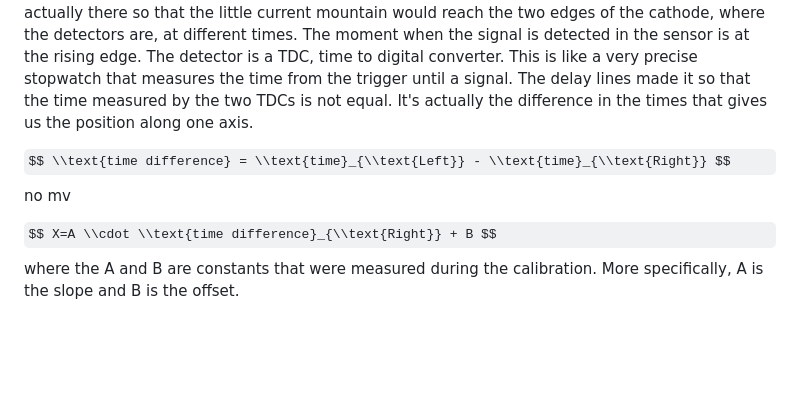
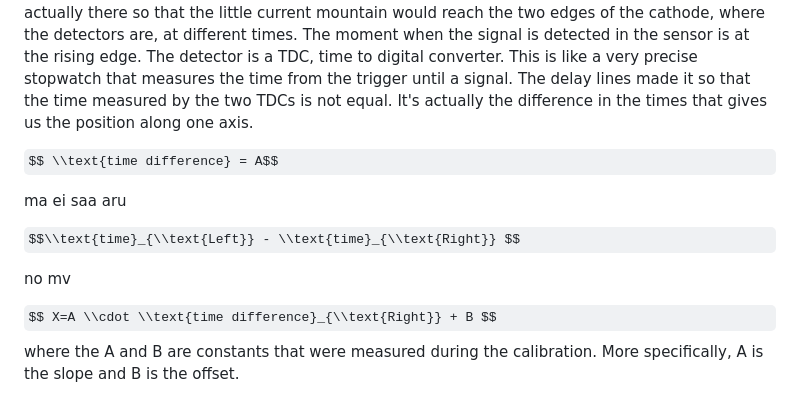
Before and after one commit to saskiapoldmaa/saskiapoldmaa.github.io, a Markdown page: articles/dwc.md, the part around the change. Drawn GitHub-style; some formulas as TeX source; blank space fills up the shorter version.

```diff
--- a/articles/dwc.md
+++ b/articles/dwc.md
@@ -12,7 +12,13 @@ Neighbouring cathode wires are connected to each other with little delay lines.
 Image current
 ... also known as mirror current, in this context, is just the current which the magnetic field of the neighbouring anode produced in our cathode. The words "image" or "mirror" are used because it turns out that as far as the magnetic field is concerned, the current inside our electrode can be modelled as a reflection of the anode, where the mirror is the surface of our cathode. Each tiny step is the contribution from a single wire. They add up consecutively thanks to the delay lines between the wires, but this is not really the important part. The delay lines are actually there so that the little current mountain would reach the two edges of the cathode, where the detectors are, at different times. The moment when the signal is detected in the sensor is at the rising edge. The detector is a TDC, time to digital converter. This is like a very precise stopwatch that measures the time from the trigger until a signal. The delay lines made it so that the time measured by the two TDCs is not equal. It's actually the difference in the times that gives us the position along one axis.
 
-$$ \\text{time difference} = \\text{time}_{\\text{Left}} - \\text{time}_{\\text{Right}} $$ no mv
+$$ \\text{time difference} = A$$
+
+ma ei saa aru
+
+$$\\text{time}_{\\text{Left}} - \\text{time}_{\\text{Right}} $$
+
+no mv
 
 $$ X=A \\cdot \\text{time difference}_{\\text{Right}} + B $$ where the A and B are constants that were measured during the calibration. More specifically, A is the slope and B is the offset.
 
```
